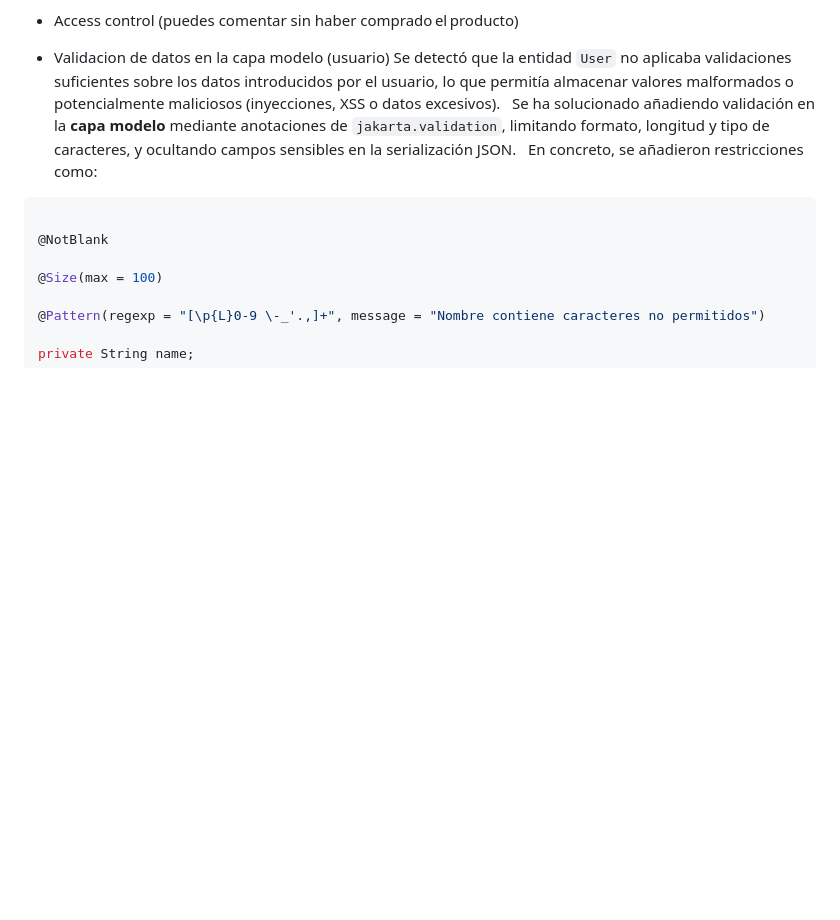
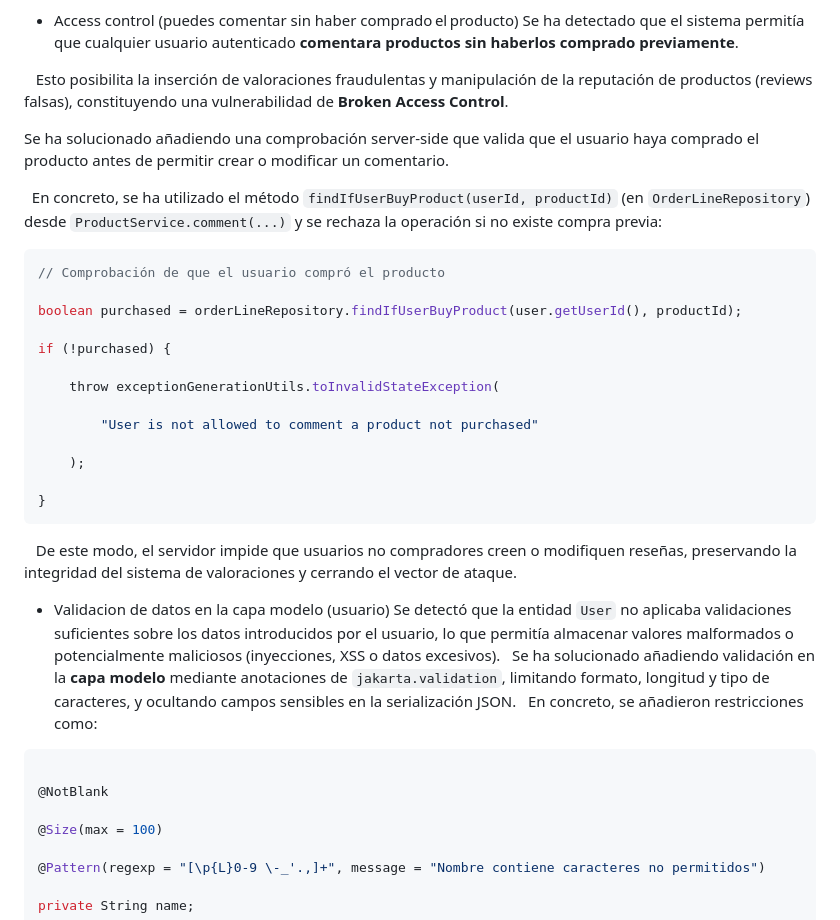
Before and after one commit to DIEGODOPAZO/Aplication-Security, a Markdown page: README.md, the part around the change printed below. Drawn GitHub-style; blank space fills up the shorter version.

````diff
--- a/README.md
+++ b/README.md
@@ -160,5 +181,30 @@ private void removeInvalidCookie(HttpServletResponse response) {
 
 - Access control (puedes comentar sin haber comprado el producto)
+	Se ha detectado que el sistema permitía que cualquier usuario autenticado **comentara productos sin haberlos comprado previamente**.
+
+   Esto posibilita la inserción de valoraciones fraudulentas y manipulación de la reputación de productos (reviews falsas), constituyendo una vulnerabilidad de **Broken Access Control**.
+
+   Se ha solucionado añadiendo una comprobación server‑side que valida que el usuario haya comprado el producto antes de permitir crear o modificar un comentario.
+
+   En concreto, se ha utilizado el método `findIfUserBuyProduct(userId, productId)` (en `OrderLineRepository`) desde `ProductService.comment(...)` y se rechaza la operación si no existe compra previa:
+
+```java
+// Comprobación de que el usuario compró el producto
+
+boolean purchased = orderLineRepository.findIfUserBuyProduct(user.getUserId(), productId);
+
+if (!purchased) {
+
+    throw exceptionGenerationUtils.toInvalidStateException(
+
+        "User is not allowed to comment a product not purchased"
+
+    );
+
+}
+```
+
+   De este modo, el servidor impide que usuarios no compradores creen o modifiquen reseñas, preservando la integridad del sistema de valoraciones y cerrando el vector de ataque.
 
 - Validacion de datos en la capa modelo (usuario)
 		Se detectó que la entidad `User` no aplicaba validaciones suficientes sobre los datos introducidos por el usuario, lo que permitía almacenar valores malformados o potencialmente maliciosos (inyecciones, XSS o datos excesivos).
````
Also changed, not shown: other parts of README.md (+99 -16 lines).
